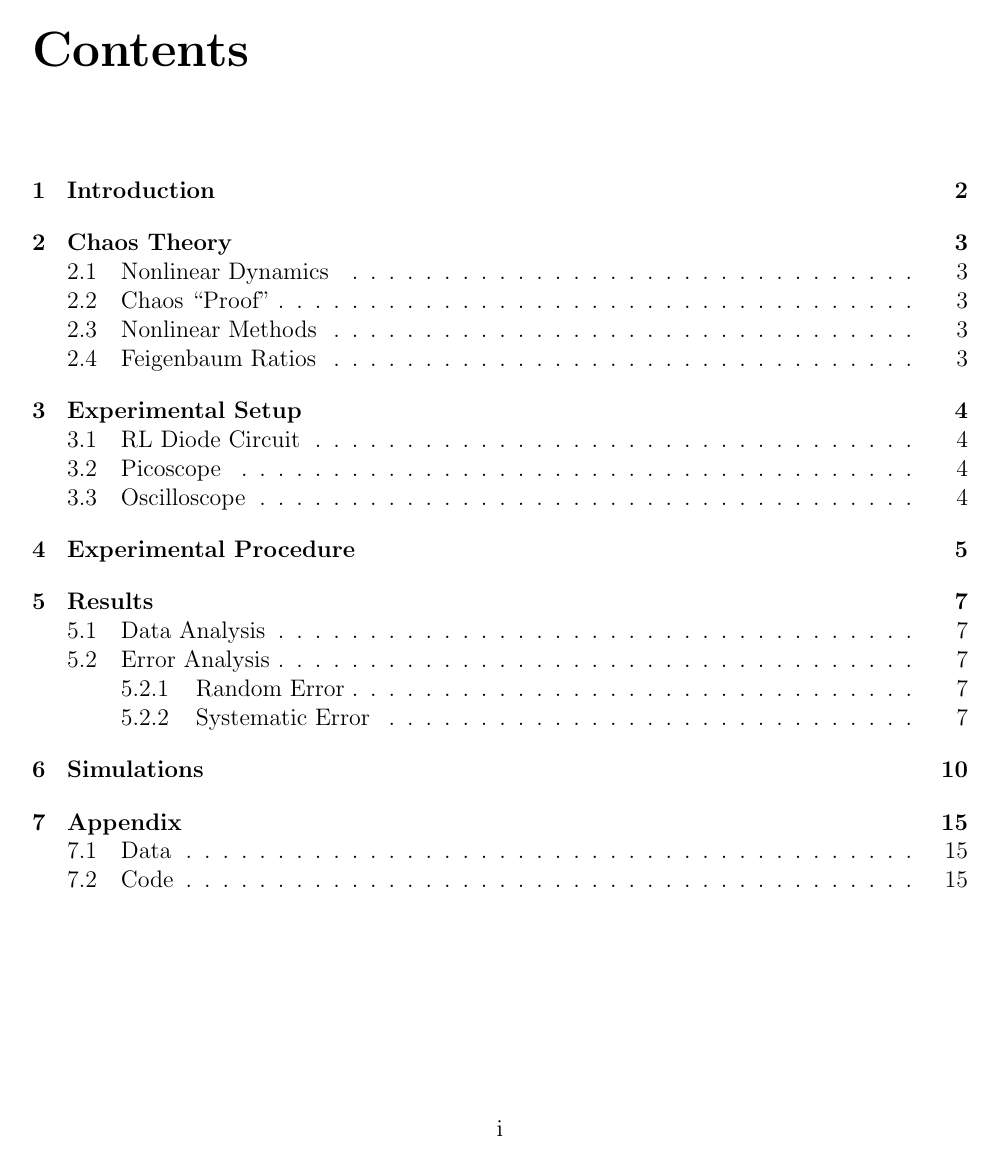
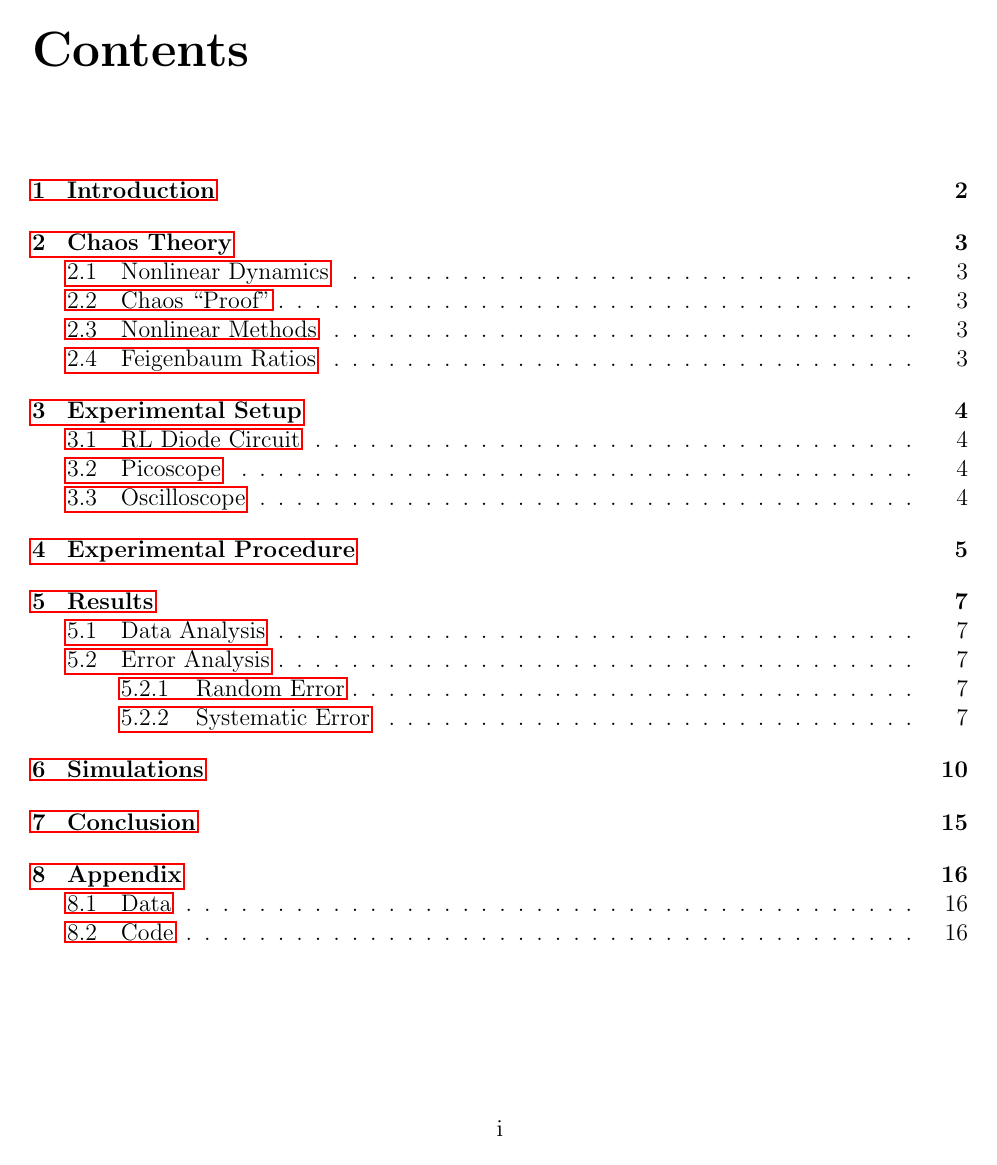
Before and after one commit to alexbeutel/ChaosLab, a LaTeX document (paper.tex): page 3 of 25 before the commit and page 3 of 26 after it. Compiled offline with pdfLaTeX.

Commit message:
add hyperlinks and conclusion

```diff
--- a/paper.tex
+++ b/paper.tex
@@ -11,6 +11,7 @@
 \usepackage{vmargin} % allows better margins
 \usepackage{color}
 \usepackage{mcode}
+\usepackage{hyperref}
 \setpapersize{USletter} % sets the paper size
 \allowdisplaybreaks[1]
 \setmarginsrb{1in}{0.7in}{1in}{1in}{12pt}{11mm}{0pt}{11mm} %sets margins
```
Also changed, not shown: paper.tex (4 more changed lines).
